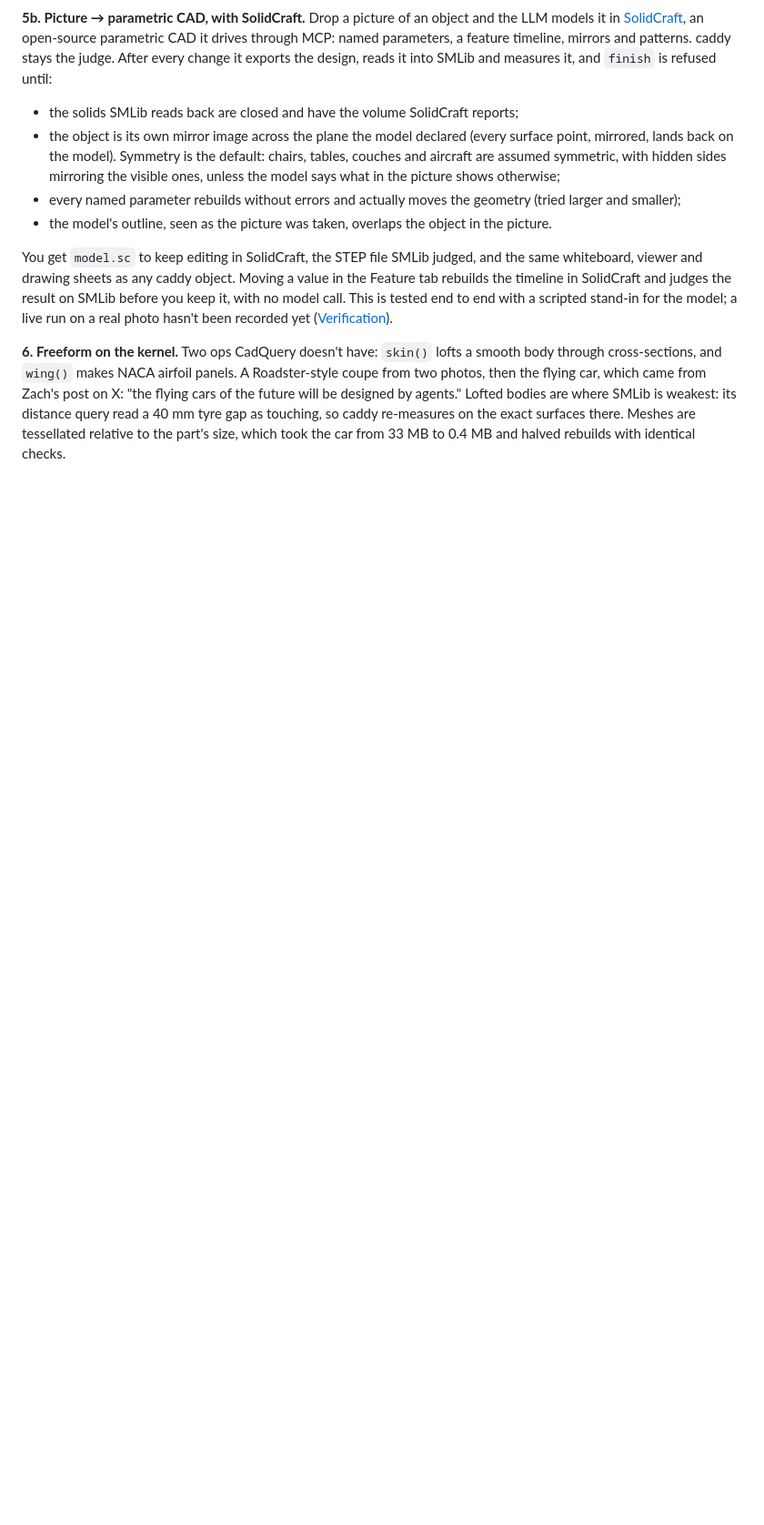
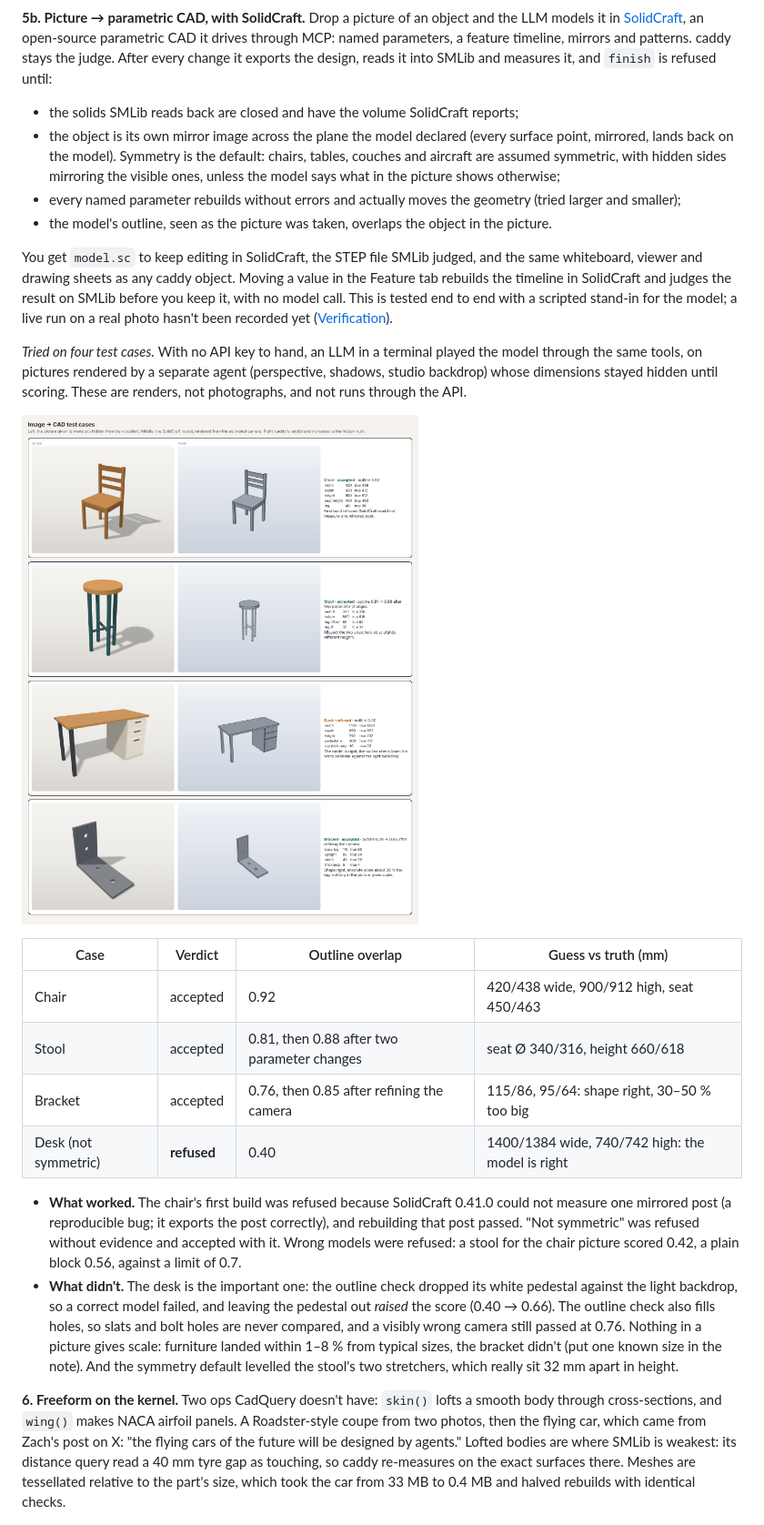
Before and after one commit to ghanemja/caddy, a Markdown page: README.md, the part around the change. Shown at 91% size. Drawn GitHub-style; pictures changed too: docs/media/image-cad-cases.png (added); blank space fills up the shorter version.

Commit message:
README: the four image → CAD test cases, with their picture
Co-Authored-By: Claude Fable 5.2 <noreply@anthropic.com>
Claude-Session: https://claude.ai/code/session_01RFXAp9aznUAjjUAk5aJ25S

```diff
--- a/README.md
+++ b/README.md
@@ -156,6 +156,30 @@ drawing sheets as any caddy object. Moving a value in the Feature tab rebuilds t
 the result on SMLib before you keep it, with no model call. This is tested end to end with a scripted stand-in for
 the model; a live run on a real photo hasn't been recorded yet ([Verification](docs/VERIFY.md)).
 
+*Tried on four test cases.* With no API key to hand, an LLM in a terminal played the model through the same tools,
+on pictures rendered by a separate agent (perspective, shadows, studio backdrop) whose dimensions stayed hidden until
+scoring. These are renders, not photographs, and not runs through the API.
+
+![Four image → CAD test cases: the picture given, the SolidCraft model built from it, the kernel's verdict and guessed against true dimensions](docs/media/image-cad-cases.png)
+
+| Case | Verdict | Outline overlap | Guess vs truth (mm) |
+|---|---|---|---|
+| Chair | accepted | 0.92 | 420/438 wide, 900/912 high, seat 450/463 |
+| Stool | accepted | 0.81, then 0.88 after two parameter changes | seat Ø 340/316, height 660/618 |
+| Bracket | accepted | 0.76, then 0.85 after refining the camera | 115/86, 95/64: shape right, 30–50 % too big |
+| Desk (not symmetric) | **refused** | 0.40 | 1400/1384 wide, 740/742 high: the model is right |
+
+- **What worked.** The chair's first build was refused because SolidCraft 0.41.0 could not measure one mirrored
+  post (a reproducible bug; it exports the post correctly), and rebuilding that post passed. "Not symmetric" was
+  refused without evidence and accepted with it. Wrong models were refused: a stool for the chair picture scored
+  0.42, a plain block 0.56, against a limit of 0.7.
+- **What didn't.** The desk is the important one: the outline check dropped its white pedestal against the light
+  backdrop, so a correct model failed, and leaving the pedestal out *raised* the score (0.40 → 0.66). The outline
+  check also fills holes, so slats and bolt holes are never compared, and a visibly wrong camera still passed at
+  0.76. Nothing in a picture gives scale: furniture landed within 1–8 % from typical sizes, the bracket didn't (put
+  one known size in the note). And the symmetry default levelled the stool's two stretchers, which really sit 32 mm
+  apart in height.
+
 **6. Freeform on the kernel.** Two ops CadQuery doesn't have: `skin()` lofts a smooth body through cross-sections, and
 `wing()` makes NACA airfoil panels. A Roadster-style coupe from two photos, then the flying car, which came from
 Zach's post on X: "the flying cars of the future will be designed by agents." Lofted bodies are where SMLib is
```
Also changed, not shown: docs/CHANGELOG.md (+9 -0 lines).
